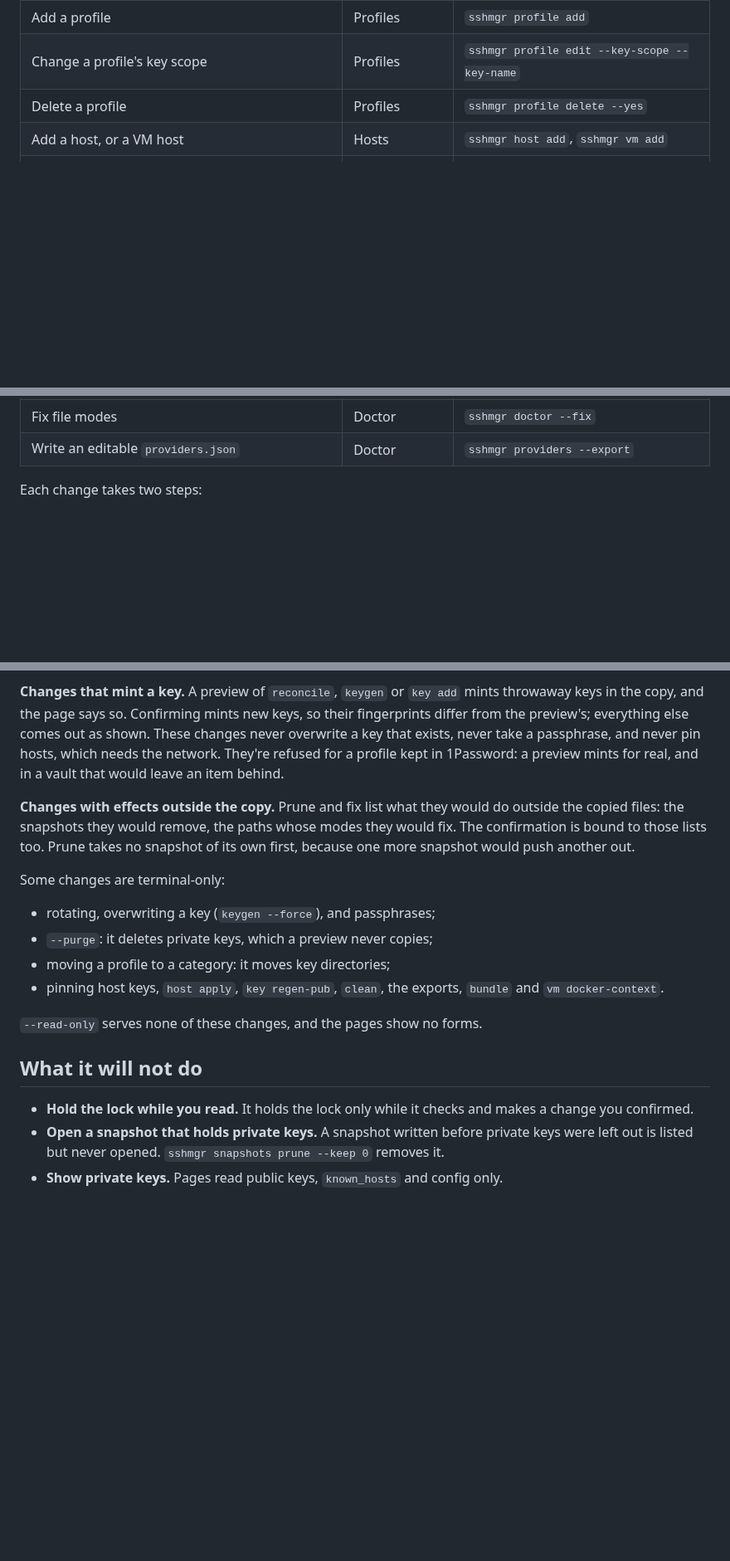
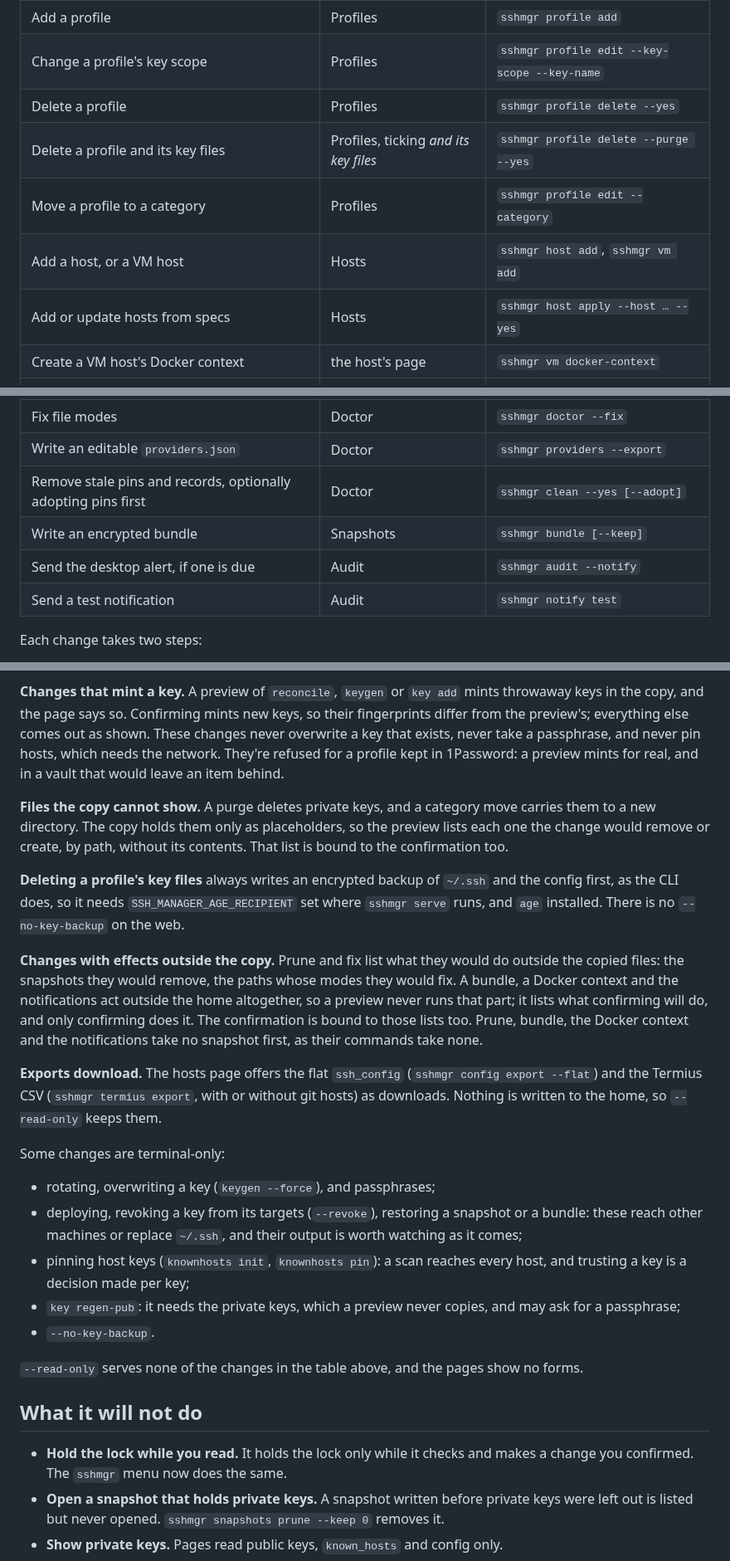
Before and after one commit to simtabi/ssh-manager, a Markdown page: docs/tools/serve.md, 3 parts joined by grey strips. Shown at 83% size. Drawn GitHub-style; blank space fills up the shorter version.

Commit message:
Document the rest of the web UI's changes and the menu's lock

```diff
--- a/docs/tools/serve.md
+++ b/docs/tools/serve.md
@@ -46,7 +46,11 @@ These changes can be made from the pages:
 | Add a profile | Profiles | `sshmgr profile add` |
 | Change a profile's key scope | Profiles | `sshmgr profile edit --key-scope --key-name` |
 | Delete a profile | Profiles | `sshmgr profile delete --yes` |
+| Delete a profile and its key files | Profiles, ticking *and its key files* | `sshmgr profile delete --purge --yes` |
+| Move a profile to a category | Profiles | `sshmgr profile edit --category` |
 | Add a host, or a VM host | Hosts | `sshmgr host add`, `sshmgr vm add` |
+| Add or update hosts from specs | Hosts | `sshmgr host apply --host … --yes` |
+| Create a VM host's Docker context | the host's page | `sshmgr vm docker-context` |
 | Edit a host's hostname, user, port or tags | the host's page | `sshmgr host edit` |
 | Delete a host and its pins | the host's page | `sshmgr host delete --yes` |
 | Delete a declared key that no host uses | Keys | `sshmgr key delete --yes` |
@@ -57,6 +61,10 @@ These changes can be made from the pages:
 | Prune old snapshots | Snapshots | `sshmgr snapshots prune --keep` |
 | Fix file modes | Doctor | `sshmgr doctor --fix` |
 | Write an editable `providers.json` | Doctor | `sshmgr providers --export` |
+| Remove stale pins and records, optionally adopting pins first | Doctor | `sshmgr clean --yes [--adopt]` |
+| Write an encrypted bundle | Snapshots | `sshmgr bundle [--keep]` |
+| Send the desktop alert, if one is due | Audit | `sshmgr audit --notify` |
+| Send a test notification | Audit | `sshmgr notify test` |
 
 Each change takes two steps:
 
@@ -82,24 +90,42 @@ preview's; everything else comes out as shown. These changes never overwrite a k
 never take a passphrase, and never pin hosts, which needs the network. They're refused for a profile
 kept in 1Password: a preview mints for real, and in a vault that would leave an item behind.
 
+**Files the copy cannot show.** A purge deletes private keys, and a category move carries them to a
+new directory. The copy holds them only as placeholders, so the preview lists each one the change
+would remove or create, by path, without its contents. That list is bound to the confirmation too.
+
+**Deleting a profile's key files** always writes an encrypted backup of `~/.ssh` and the config
+first, as the CLI does, so it needs `SSH_MANAGER_AGE_RECIPIENT` set where `sshmgr serve` runs, and
+`age` installed. There is no `--no-key-backup` on the web.
+
 **Changes with effects outside the copy.** Prune and fix list what they would do outside the copied
-files: the snapshots they would remove, the paths whose modes they would fix. The confirmation is
-bound to those lists too. Prune takes no snapshot of its own first, because one more snapshot would
-push another out.
+files: the snapshots they would remove, the paths whose modes they would fix. A bundle, a Docker
+context and the notifications act outside the home altogether, so a preview never runs that part;
+it lists what confirming will do, and only confirming does it. The confirmation is bound to those
+lists too. Prune, bundle, the Docker context and the notifications take no snapshot first, as their
+commands take none.
+
+**Exports download.** The hosts page offers the flat `ssh_config` (`sshmgr config export --flat`)
+and the Termius CSV (`sshmgr termius export`, with or without git hosts) as downloads. Nothing is
+written to the home, so `--read-only` keeps them.
 
 Some changes are terminal-only:
 
 - rotating, overwriting a key (`keygen --force`), and passphrases;
-- `--purge`: it deletes private keys, which a preview never copies;
-- moving a profile to a category: it moves key directories;
-- pinning host keys, `host apply`, `key regen-pub`, `clean`, the exports, `bundle` and `vm docker-context`.
+- deploying, revoking a key from its targets (`--revoke`), restoring a snapshot or a bundle: these
+  reach other machines or replace `~/.ssh`, and their output is worth watching as it comes;
+- pinning host keys (`knownhosts init`, `knownhosts pin`): a scan reaches every host, and trusting
+  a key is a decision made per key;
+- `key regen-pub`: it needs the private keys, which a preview never copies, and may ask for a
+  passphrase;
+- `--no-key-backup`.
 
-`--read-only` serves none of these changes, and the pages show no forms.
+`--read-only` serves none of the changes in the table above, and the pages show no forms.
 
 ## What it will not do
 
 - **Hold the lock while you read.** It holds the lock only while it checks and makes a change you
-  confirmed.
+  confirmed. The `sshmgr` menu now does the same.
 - **Open a snapshot that holds private keys.** A snapshot written before private keys were left out
   is listed but never opened. `sshmgr snapshots prune --keep 0` removes it.
 - **Show private keys.** Pages read public keys, `known_hosts` and config only.
```
Also changed, not shown: CHANGELOG.md (+11 -0 lines), docs/tools/tui.md (+6 -3 lines).
